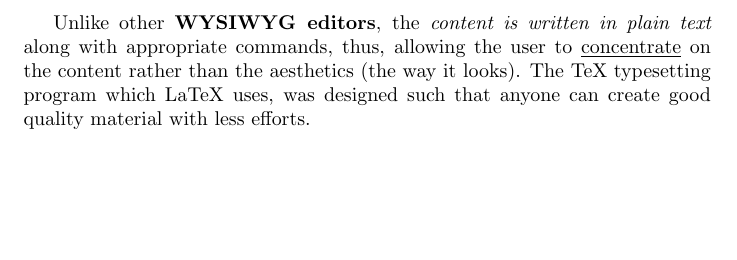
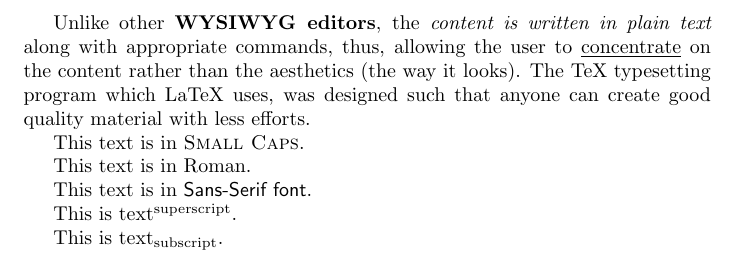
Before and after one commit to 0x50-0x42/latex, a LaTeX document (Topic3/session1/doc1.tex): part of the page, cut so that both start at the same text, the shorter picture padded with empty space. Compiled offline with pdfLaTeX.

Commit message:
formatting text

```diff
--- a/Topic3/session1/doc1.tex
+++ b/Topic3/session1/doc1.tex
@@ -2,4 +2,14 @@
 
 \begin{document}
 	Unlike other \textbf{WYSIWYG editors}, the \emph{content is written in plain text} along with appropriate commands, thus, allowing the user to \underline{concentrate} on the content rather than the aesthetics (the way it looks). The TeX typesetting program which LaTeX uses, was designed such that anyone can create good quality material with less efforts.
+
+	This text is in \textsc{Small Caps}.
+
+	This text is in \textrm{Roman}.
+
+	This text is in \textsf{Sans-Serif font}.
+
+	This is text\textsuperscript{superscript}.
+
+	This is text\textsubscript{subscript}.
 \end{document}
```
Also changed, not shown: Topic3/session1/doc1.pdf.
